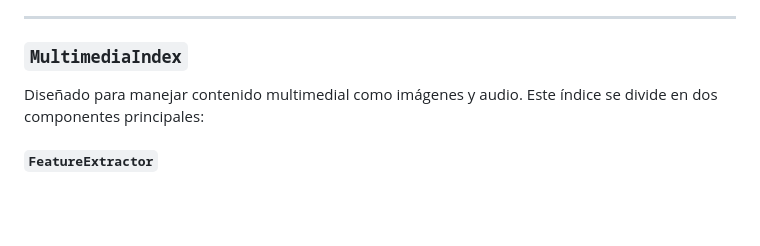
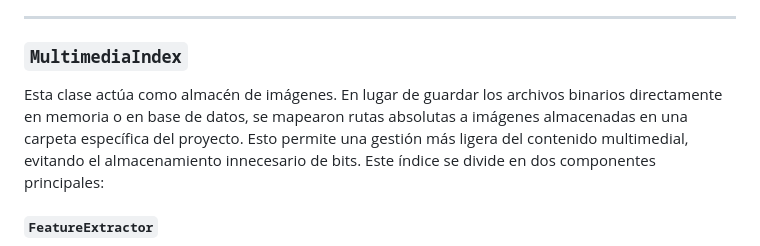
Before and after one commit to CdeCasurpie/Base-de-Datos-con-Multimedia, a Markdown page: README.md, the part around the change. GitHub-like rendering; blank space fills up the shorter version.

```diff
--- a/README.md
+++ b/README.md
@@ -126,7 +126,8 @@ Es recomendable para estructuras textuales o contenidos que requieren recuperaci
 ---
 
 ### `MultimediaIndex`
-Diseñado para manejar contenido multimedial como imágenes y audio. Este índice se divide en dos componentes principales:
+Esta clase actúa como almacén de imágenes. En lugar de guardar los archivos binarios directamente en memoria o en base de datos, se mapearon rutas absolutas a imágenes almacenadas en una carpeta específica del proyecto.
+Esto permite una gestión más ligera del contenido multimedial, evitando el almacenamiento innecesario de bits. Este índice se divide en dos componentes principales:
 
 ##### `FeatureExtractor`
 Clase **abstracta** que define la interfaz para la extracción de características.
```
